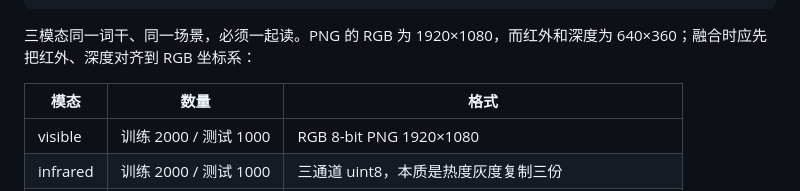
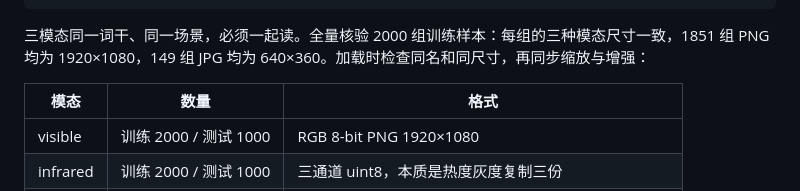
Before and after one commit to crazyzzpdt/AICOMP, a Markdown page: docs/丹方.md, the part around the change. Rendered like a GitHub page.

Commit message:
修正三模态尺寸说明为全量核验结论

````diff
--- a/docs/丹方.md
+++ b/docs/丹方.md
@@ -36,7 +36,7 @@ CVAT数据导出：https://docs.cvat.ai/docs/dataset_management/export-datasets/
     └── AIC2026_PHASE_1_1000/        # 1000 组，无标注，只有 visible/infrared/depth
 ```
 
-三模态同一词干、同一场景，必须一起读。PNG 的 RGB 为 1920×1080，而红外和深度为 640×360；融合时应先把红外、深度对齐到 RGB 坐标系：
+三模态同一词干、同一场景，必须一起读。全量核验 2000 组训练样本：每组的三种模态尺寸一致，1851 组 PNG 均为 1920×1080，149 组 JPG 均为 640×360。加载时检查同名和同尺寸，再同步缩放与增强：
 
 | 模态 | 数量 | 格式 |
 |---|---|---|
````
